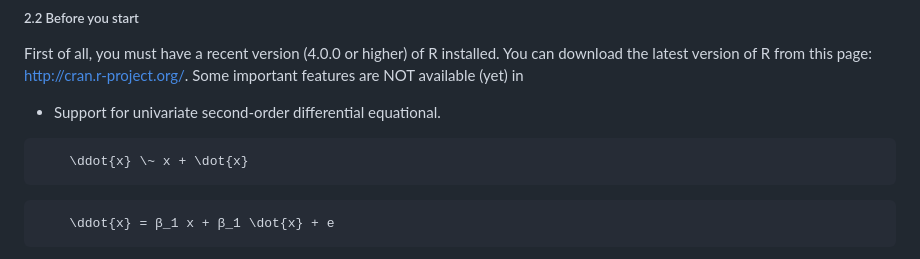
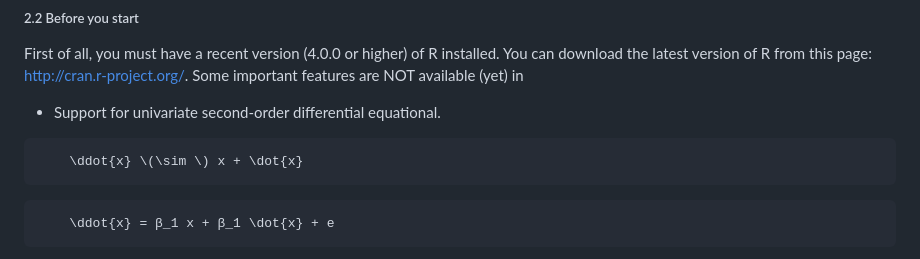
Before and after one commit to yueqinhu/defit, a Markdown page: Documents/UserGuideR.md, the part around the change. Drawn GitHub-style.

````diff
--- a/Documents/UserGuideR.md
+++ b/Documents/UserGuideR.md
@@ -80,7 +80,7 @@ Some important features are NOT available (yet) in
 *   Support for univariate second-order differential equational.
 
 ```math
-    \ddot{x} \~ x + \dot{x}
+    \ddot{x} \(\sim \) x + \dot{x}
 ```
 ```math
     \ddot{x} = β_1 x + β_1 \dot{x} + e
````
